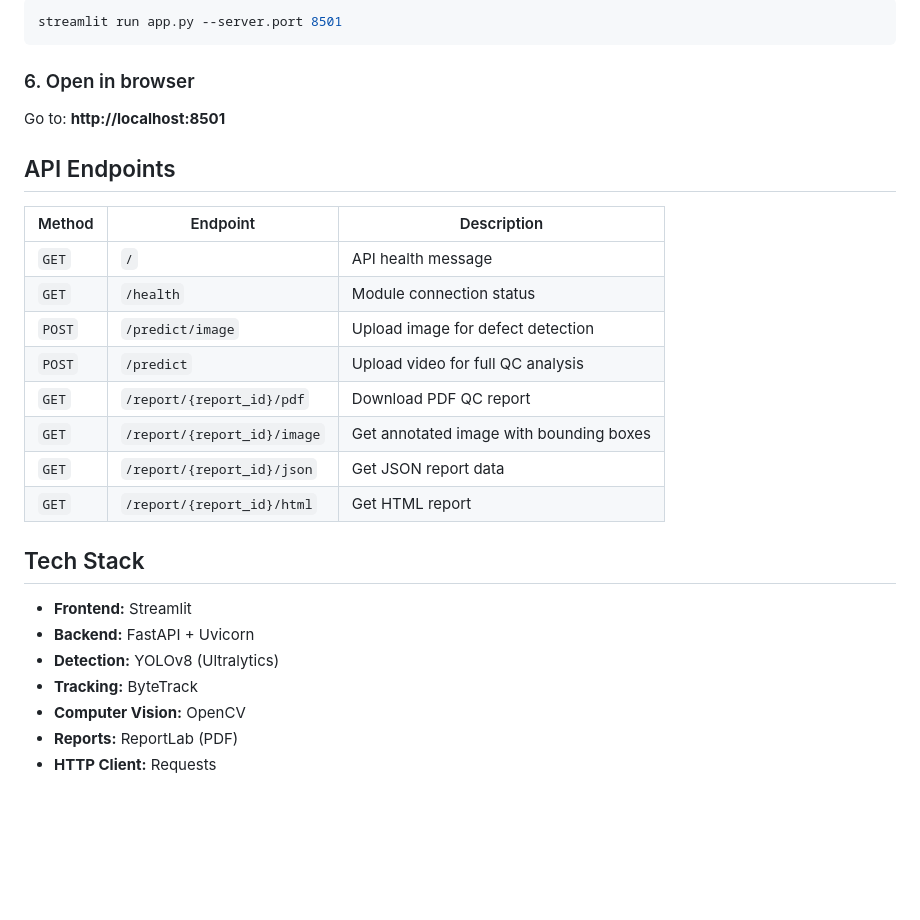
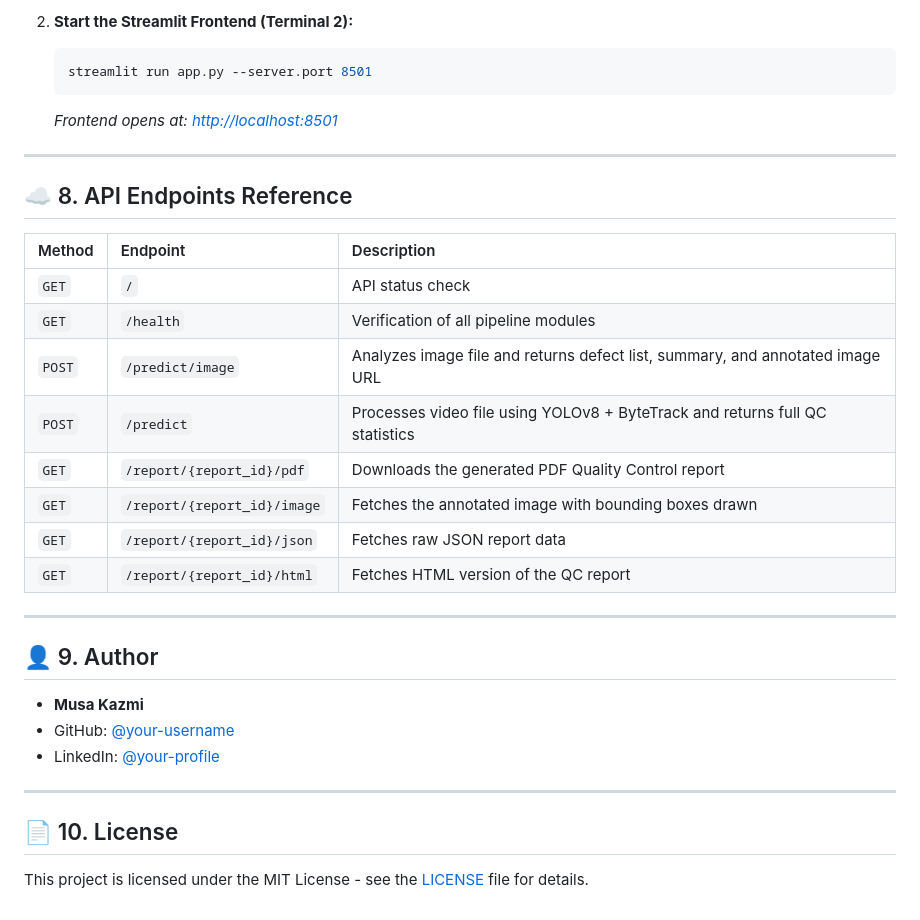
Before and after one commit to Musa-kazmi/Textile-Fabric-Defect-Detection-QC-System, a Markdown page: README.md, the part around one of its changes. Drawn GitHub-style; blank space fills up the shorter version.

````diff
--- a/README.md
+++ b/README.md
@@ -81,31 +162,35 @@ uvicorn Fast_api:app --reload --port 8000
 
-```bash
-streamlit run app.py --server.port 8501
-```
+2. **Start the Streamlit Frontend (Terminal 2):**
+   ```bash
+   streamlit run app.py --server.port 8501
+   ```
+   *Frontend opens at: [http://localhost:8501](http://localhost:8501)*
 
-### 6. Open in browser
+---
 
-Go to: **http://localhost:8501**
-
-## API Endpoints
+## ☁️ 8. API Endpoints Reference
 
 | Method | Endpoint | Description |
-|--------|----------|-------------|
-| `GET` | `/` | API health message |
-| `GET` | `/health` | Module connection status |
-| `POST` | `/predict/image` | Upload image for defect detection |
-| `POST` | `/predict` | Upload video for full QC analysis |
-| `GET` | `/report/{report_id}/pdf` | Download PDF QC report |
-| `GET` | `/report/{report_id}/image` | Get annotated image with bounding boxes |
-| `GET` | `/report/{report_id}/json` | Get JSON report data |
-| `GET` | `/report/{report_id}/html` | Get HTML report |
+| :--- | :--- | :--- |
+| `GET` | `/` | API status check |
+| `GET` | `/health` | Verification of all pipeline modules |
+| `POST` | `/predict/image` | Analyzes image file and returns defect list, summary, and annotated image URL |
+| `POST` | `/predict` | Processes video file using YOLOv8 + ByteTrack and returns full QC statistics |
+| `GET` | `/report/{report_id}/pdf` | Downloads the generated PDF Quality Control report |
+| `GET` | `/report/{report_id}/image` | Fetches the annotated image with bounding boxes drawn |
+| `GET` | `/report/{report_id}/json` | Fetches raw JSON report data |
+| `GET` | `/report/{report_id}/html` | Fetches HTML version of the QC report |
 
-## Tech Stack
+---
 
-- **Frontend:** Streamlit
-- **Backend:** FastAPI + Uvicorn
-- **Detection:** YOLOv8 (Ultralytics)
-- **Tracking:** ByteTrack
-- **Computer Vision:** OpenCV
-- **Reports:** ReportLab (PDF)
-- **HTTP Client:** Requests
+## 👤 9. Author
+
+- **Musa Kazmi**
+- GitHub: [@your-username](https://github.com/your-username)
+- LinkedIn: [@your-profile](https://linkedin.com/in/your-profile)
+
+---
+
+## 📄 10. License
+
+This project is licensed under the MIT License - see the [LICENSE](LICENSE) file for details.
````
Also changed, not shown: other parts of README.md (+139 -58 lines).
